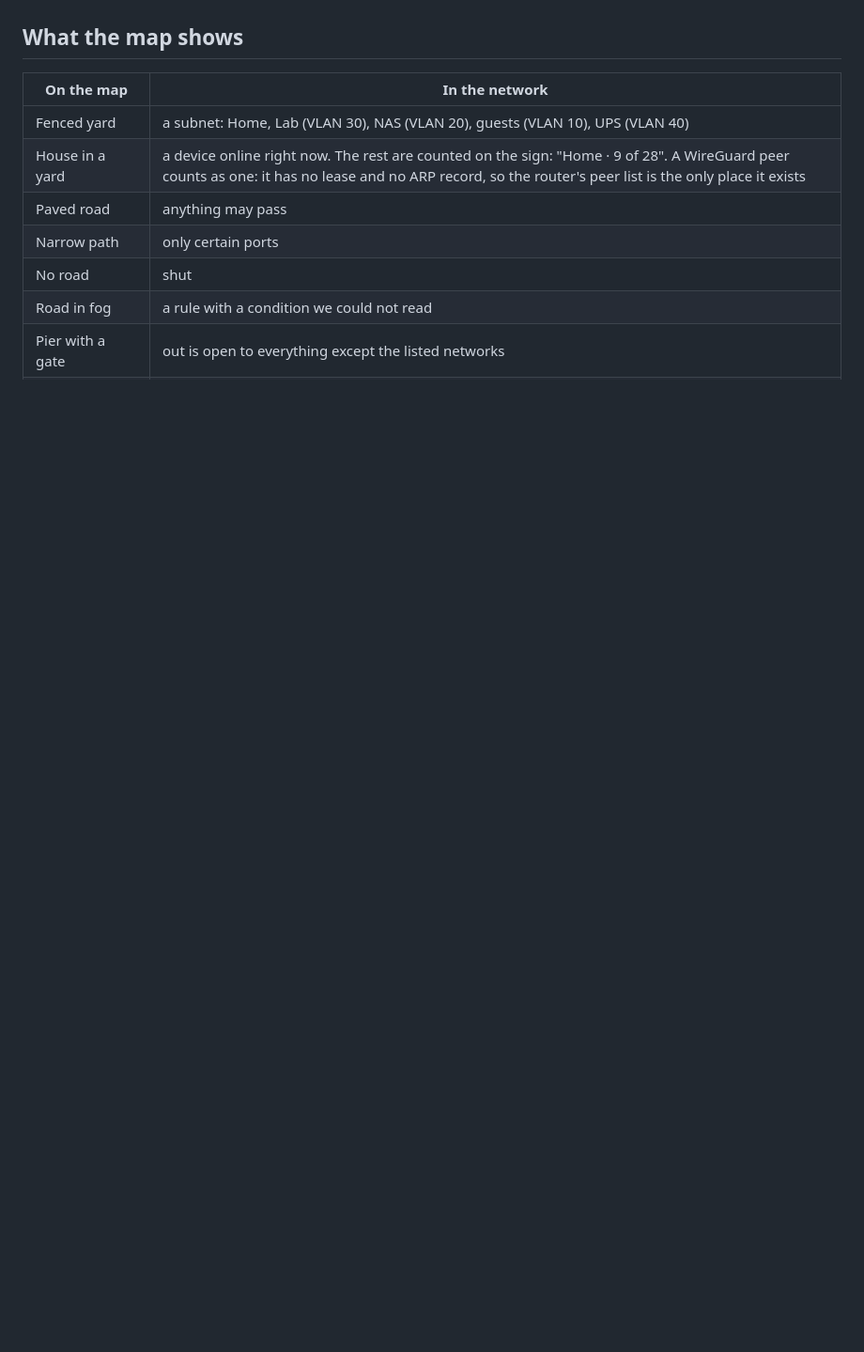
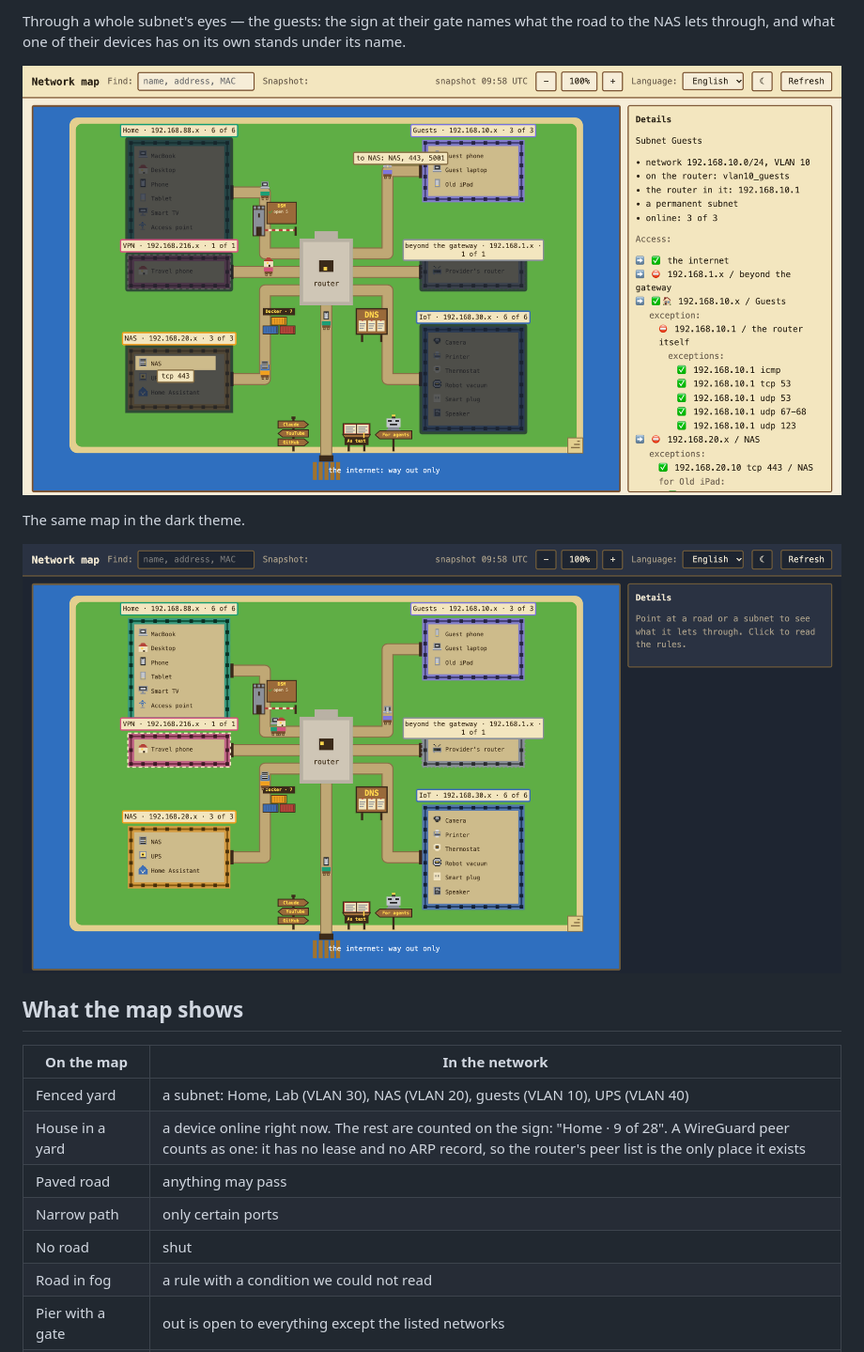
Before and after one commit to thepr0metheus/mikrotik-retro-rpg-lan-map, a Markdown page: README.md, the part around the change printed below. Shown: that part at 94% size. Rendered like a GitHub page; pictures changed too: docs/screenshots/dark.png (added), docs/screenshots/subnet.png (added); blank space fills up the shorter version.

```diff
--- a/README.md
+++ b/README.md
@@ -9,3 +24,11 @@ router in the middle.
+Through a whole subnet's eyes — the guests: the sign at their gate names what the road to the
+NAS lets through, and what one of their devices has on its own stands under its name.
+
+![Through a subnet's eyes: the sign at its gate, its own and its devices' exceptions](docs/screenshots/subnet.png)
+
+The same map in the dark theme.
+
+![The dark theme](docs/screenshots/dark.png)
 
 ## What the map shows
 
```
Also changed, not shown: other parts of README.md (+32 -2 lines), docs/screenshots/device.png (added), docs/screenshots/map.png (added), 8 other files.
